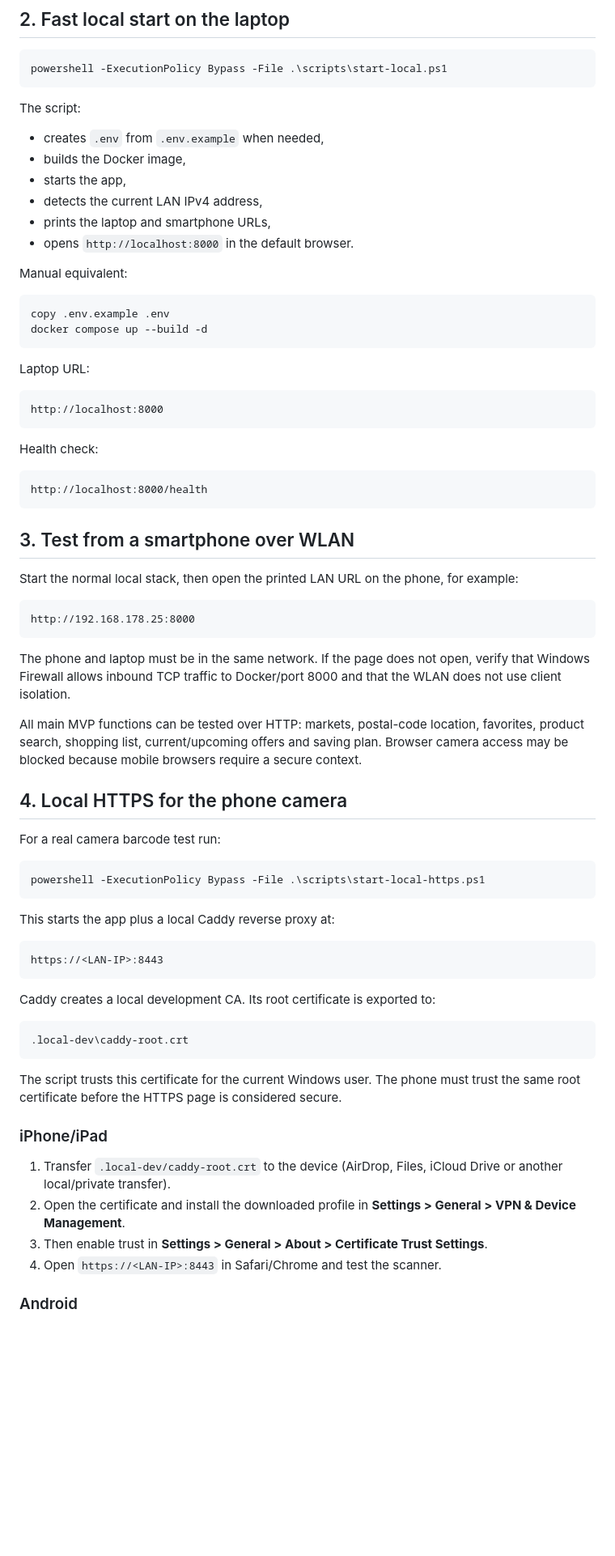
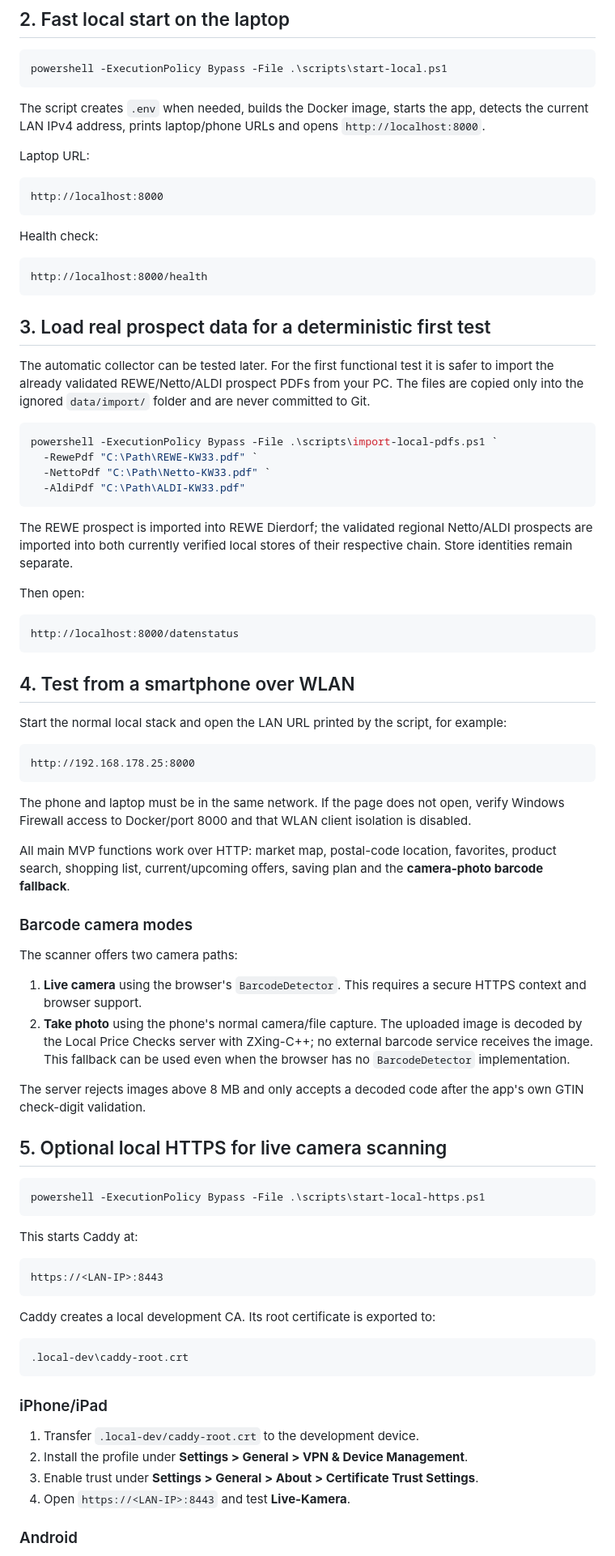
Before and after one commit to danielwauer-maker/local-price-checks, a Markdown page: docs/LOCAL_TESTING.md, the part around one of its changes. Shown at 81% size. GitHub-like rendering; blank space fills up the shorter version.

Commit message:
docs: add seeded data and universal phone scanner testing

````diff
--- a/docs/LOCAL_TESTING.md
+++ b/docs/LOCAL_TESTING.md
@@ -22,21 +22,7 @@ cd local-price-checks
 powershell -ExecutionPolicy Bypass -File .\scripts\start-local.ps1
 ```
 
-The script:
-
-- creates `.env` from `.env.example` when needed,
-- builds the Docker image,
-- starts the app,
-- detects the current LAN IPv4 address,
-- prints the laptop and smartphone URLs,
-- opens `http://localhost:8000` in the default browser.
-
-Manual equivalent:
-
-```powershell
-copy .env.example .env
-docker compose up --build -d
-```
+The script creates `.env` when needed, builds the Docker image, starts the app, detects the current LAN IPv4 address, prints laptop/phone URLs and opens `http://localhost:8000`.
 
 Laptop URL:
 
@@ -50,27 +36,53 @@ Health check:
 http://localhost:8000/health
 ```
 
-## 3. Test from a smartphone over WLAN
+## 3. Load real prospect data for a deterministic first test
 
-Start the normal local stack, then open the printed LAN URL on the phone, for example:
+The automatic collector can be tested later. For the first functional test it is safer to import the already validated REWE/Netto/ALDI prospect PDFs from your PC. The files are copied only into the ignored `data/import/` folder and are never committed to Git.
+
+```powershell
+powershell -ExecutionPolicy Bypass -File .\scripts\import-local-pdfs.ps1 `
+  -RewePdf "C:\Path\REWE-KW33.pdf" `
+  -NettoPdf "C:\Path\Netto-KW33.pdf" `
+  -AldiPdf "C:\Path\ALDI-KW33.pdf"
+```
+
+The REWE prospect is imported into REWE Dierdorf; the validated regional Netto/ALDI prospects are imported into both currently verified local stores of their respective chain. Store identities remain separate.
+
+Then open:
+
+```text
+http://localhost:8000/datenstatus
+```
+
+## 4. Test from a smartphone over WLAN
+
+Start the normal local stack and open the LAN URL printed by the script, for example:
 
 ```text
 http://192.168.178.25:8000
 ```
 
-The phone and laptop must be in the same network. If the page does not open, verify that Windows Firewall allows inbound TCP traffic to Docker/port 8000 and that the WLAN does not use client isolation.
+The phone and laptop must be in the same network. If the page does not open, verify Windows Firewall access to Docker/port 8000 and that WLAN client isolation is disabled.
 
-All main MVP functions can be tested over HTTP: markets, postal-code location, favorites, product search, shopping list, current/upcoming offers and saving plan. Browser camera access may be blocked because mobile browsers require a secure context.
+All main MVP functions work over HTTP: market map, postal-code location, favorites, product search, shopping list, current/upcoming offers, saving plan and the **camera-photo barcode fallback**.
 
-## 4. Local HTTPS for the phone camera
+### Barcode camera modes
 
-For a real camera barcode test run:
+The scanner offers two camera paths:
+
+1. **Live camera** using the browser's `BarcodeDetector`. This requires a secure HTTPS context and browser support.
+2. **Take photo** using the phone's normal camera/file capture. The uploaded image is decoded by the Local Price Checks server with ZXing-C++; no external barcode service receives the image. This fallback can be used even when the browser has no `BarcodeDetector` implementation.
+
+The server rejects images above 8 MB and only accepts a decoded code after the app's own GTIN check-digit validation.
+
+## 5. Optional local HTTPS for live camera scanning
 
 ```powershell
 powershell -ExecutionPolicy Bypass -File .\scripts\start-local-https.ps1
 ```
 
-This starts the app plus a local Caddy reverse proxy at:
+This starts Caddy at:
 
 ```text
 https://<LAN-IP>:8443
@@ -82,14 +94,12 @@ Caddy creates a local development CA. Its root certificate is exported to:
 .local-dev\caddy-root.crt
 ```
 
-The script trusts this certificate for the current Windows user. The phone must trust the same root certificate before the HTTPS page is considered secure.
-
 ### iPhone/iPad
 
-1. Transfer `.local-dev/caddy-root.crt` to the device (AirDrop, Files, iCloud Drive or another local/private transfer).
-2. Open the certificate and install the downloaded profile in **Settings > General > VPN & Device Management**.
-3. Then enable trust in **Settings > General > About > Certificate Trust Settings**.
-4. Open `https://<LAN-IP>:8443` in Safari/Chrome and test the scanner.
+1. Transfer `.local-dev/caddy-root.crt` to the development device.
+2. Install the profile under **Settings > General > VPN & Device Management**.
+3. Enable trust under **Settings > General > About > Certificate Trust Settings**.
+4. Open `https://<LAN-IP>:8443` and test **Live-Kamera**.
 
 ### Android
 
````
Also changed, not shown: other parts of docs/LOCAL_TESTING.md (+29 -22 lines).
